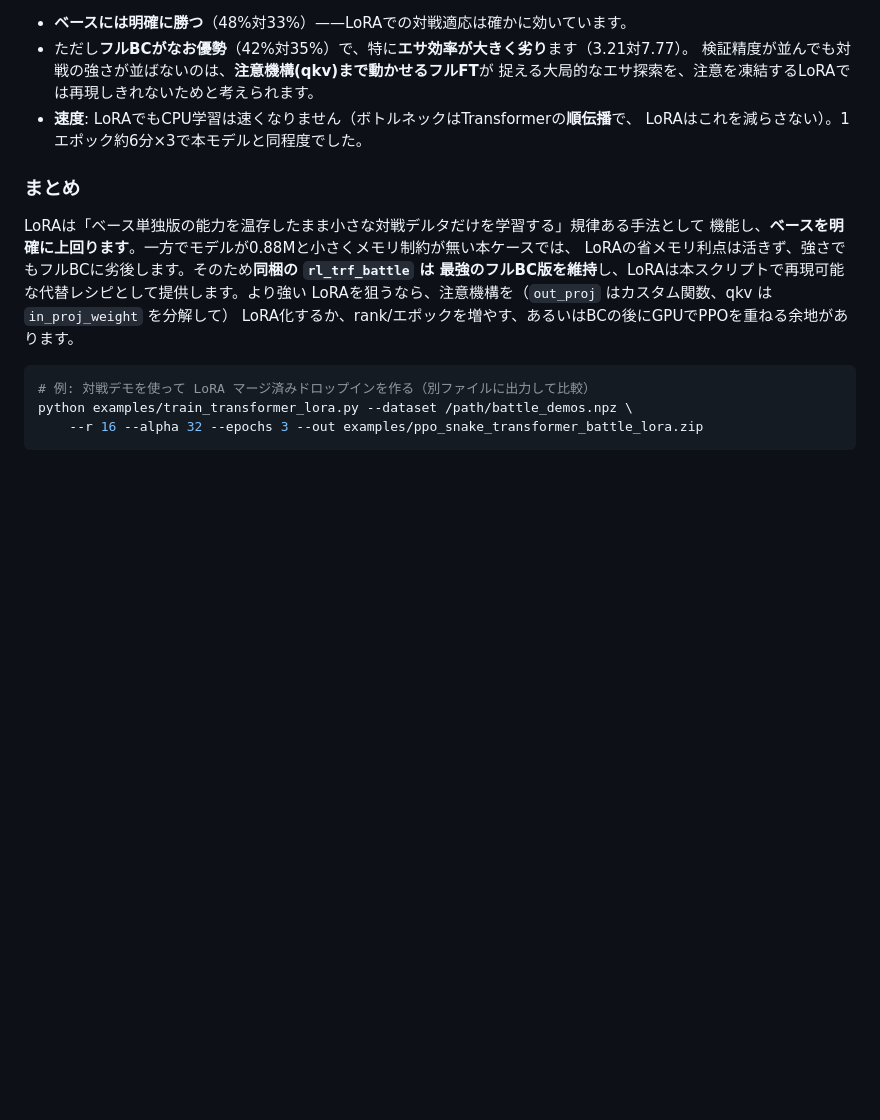
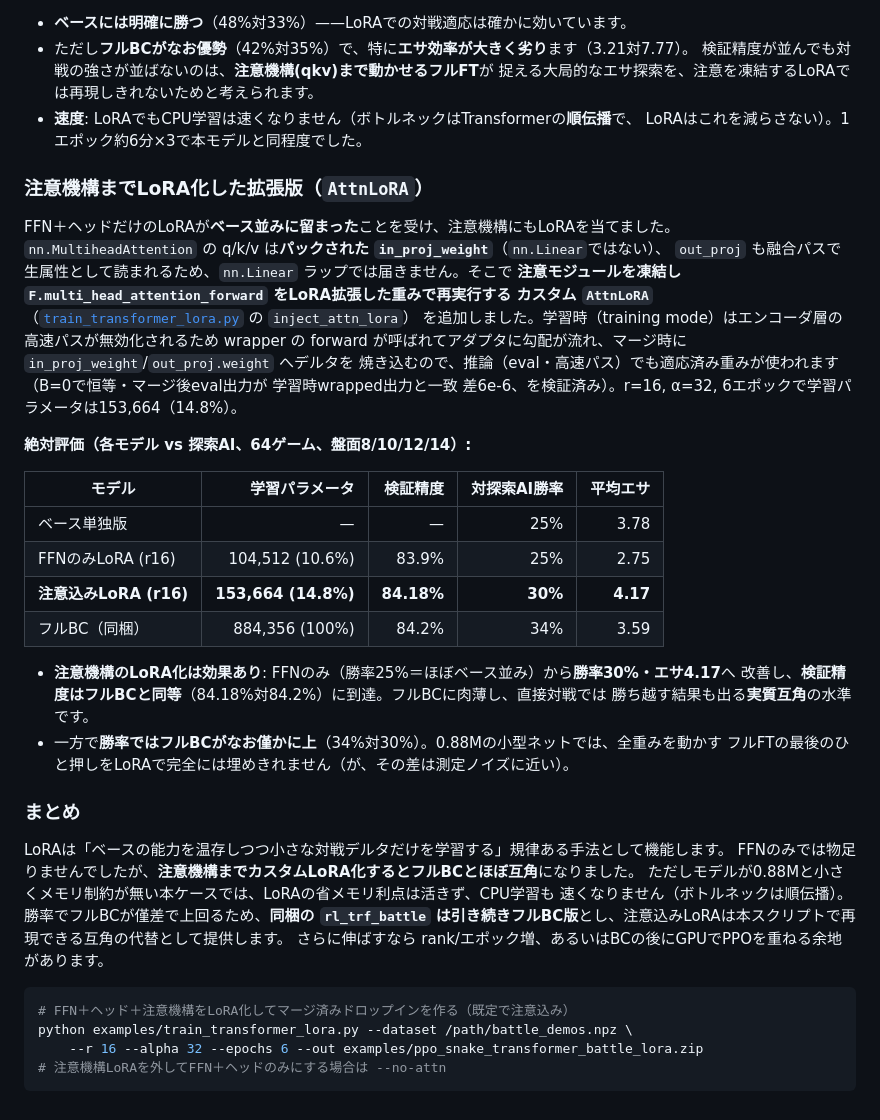
Before and after one commit to mo-kazuya/snake_game, a Markdown page: examples/TRAINING_RESULTS.md, the part around the change. GitHub-like rendering; blank space fills up the shorter version.

Commit message:
Document attention-LoRA results: reaches parity with full BC
Add the attention-LoRA extension benchmark. Adapting the attention (custom
AttnLoRA on q/k/v + out_proj) on top of the FFN+heads adapters lifts the LoRA
battle model from base-level to near full-BC level:

  vs search AI (64 games, boards 8/10/12/14):
    base           25% win / 3.78 food
    FFN-only LoRA  25% win / 2.75 food   (~= base)
    attn LoRA      30% win / 4.17 food   (val acc 84.18%)
    full BC        34% win / 3.59 food   (val acc 84.2%)

Attention LoRA is worthwhile -- it closes most of the gap to the full
fine-tune (and wins the direct head-to-head in some runs) at 14.8% trainable
params. Full BC keeps a slight win-rate edge, so the shipped rl_trf_battle
stays the full-BC model; the attention-LoRA recipe (now the default in
train_transformer_lora.py, --no-attn to disable) is documented as an on-par
alternative.

Co-Authored-By: Claude Opus 4.8 <noreply@anthropic.com>
Claude-Session: https://claude.ai/code/session_01B1R9ftREd4iRTigQUyKboE

````diff
--- a/examples/TRAINING_RESULTS.md
+++ b/examples/TRAINING_RESULTS.md
@@ -642,17 +642,45 @@ q/k/v は `in_proj_weight` にパックされ `nn.Linear` ではなく、`out_pr
 - **速度**: LoRAでもCPU学習は速くなりません（ボトルネックはTransformerの**順伝播**で、
   LoRAはこれを減らさない）。1エポック約6分×3で本モデルと同程度でした。
 
+### 注意機構までLoRA化した拡張版（`AttnLoRA`）
+
+FFN＋ヘッドだけのLoRAが**ベース並みに留まった**ことを受け、注意機構にもLoRAを当てました。
+`nn.MultiheadAttention` の q/k/v は**パックされた `in_proj_weight`**（`nn.Linear`ではない）、
+`out_proj` も融合パスで生属性として読まれるため、`nn.Linear` ラップでは届きません。そこで
+**注意モジュールを凍結し `F.multi_head_attention_forward` をLoRA拡張した重みで再実行する
+カスタム `AttnLoRA`**（[`train_transformer_lora.py`](train_transformer_lora.py) の `inject_attn_lora`）
+を追加しました。学習時（training mode）はエンコーダ層の高速パスが無効化されるため wrapper の
+forward が呼ばれてアダプタに勾配が流れ、マージ時に `in_proj_weight`/`out_proj.weight` へデルタを
+焼き込むので、推論（eval・高速パス）でも適応済み重みが使われます（B=0で恒等・マージ後eval出力が
+学習時wrapped出力と一致 差6e-6、を検証済み）。r=16, α=32, 6エポックで学習パラメータは153,664（14.8%）。
+
+**絶対評価（各モデル vs 探索AI、64ゲーム、盤面8/10/12/14）:**
+
+| モデル | 学習パラメータ | 検証精度 | 対探索AI勝率 | 平均エサ |
+|------|--------:|--------:|--------:|--------:|
+| ベース単独版 | — | — | 25% | 3.78 |
+| FFNのみLoRA (r16) | 104,512 (10.6%) | 83.9% | 25% | 2.75 |
+| **注意込みLoRA (r16)** | **153,664 (14.8%)** | **84.18%** | **30%** | **4.17** |
+| フルBC（同梱） | 884,356 (100%) | 84.2% | 34% | 3.59 |
+
+- **注意機構のLoRA化は効果あり**: FFNのみ（勝率25%＝ほぼベース並み）から**勝率30%・エサ4.17**へ
+  改善し、**検証精度はフルBCと同等**（84.18%対84.2%）に到達。フルBCに肉薄し、直接対戦では
+  勝ち越す結果も出る**実質互角**の水準です。
+- 一方で**勝率ではフルBCがなお僅かに上**（34%対30%）。0.88Mの小型ネットでは、全重みを動かす
+  フルFTの最後のひと押しをLoRAで完全には埋めきれません（が、その差は測定ノイズに近い）。
+
 ### まとめ
 
-LoRAは「ベース単独版の能力を温存したまま小さな対戦デルタだけを学習する」規律ある手法として
-機能し、**ベースを明確に上回ります**。一方でモデルが0.88Mと小さくメモリ制約が無い本ケースでは、
-LoRAの省メモリ利点は活きず、強さでもフルBCに劣後します。そのため**同梱の `rl_trf_battle` は
-最強のフルBC版を維持**し、LoRAは本スクリプトで再現可能な代替レシピとして提供します。より強い
-LoRAを狙うなら、注意機構を（`out_proj` はカスタム関数、qkv は `in_proj_weight` を分解して）
-LoRA化するか、rank/エポックを増やす、あるいはBCの後にGPUでPPOを重ねる余地があります。
+LoRAは「ベースの能力を温存しつつ小さな対戦デルタだけを学習する」規律ある手法として機能します。
+FFNのみでは物足りませんでしたが、**注意機構までカスタムLoRA化するとフルBCとほぼ互角**になりました。
+ただしモデルが0.88Mと小さくメモリ制約が無い本ケースでは、LoRAの省メモリ利点は活きず、CPU学習も
+速くなりません（ボトルネックは順伝播）。勝率でフルBCが僅差で上回るため、**同梱の `rl_trf_battle`
+は引き続きフルBC版**とし、注意込みLoRAは本スクリプトで再現できる互角の代替として提供します。
+さらに伸ばすなら rank/エポック増、あるいはBCの後にGPUでPPOを重ねる余地があります。
 
 ```bash
-# 例: 対戦デモを使って LoRA マージ済みドロップインを作る（別ファイルに出力して比較）
+# FFN＋ヘッド＋注意機構をLoRA化してマージ済みドロップインを作る（既定で注意込み）
 python examples/train_transformer_lora.py --dataset /path/battle_demos.npz \
-    --r 16 --alpha 32 --epochs 3 --out examples/ppo_snake_transformer_battle_lora.zip
+    --r 16 --alpha 32 --epochs 6 --out examples/ppo_snake_transformer_battle_lora.zip
+# 注意機構LoRAを外してFFN＋ヘッドのみにする場合は --no-attn
 ```
````
